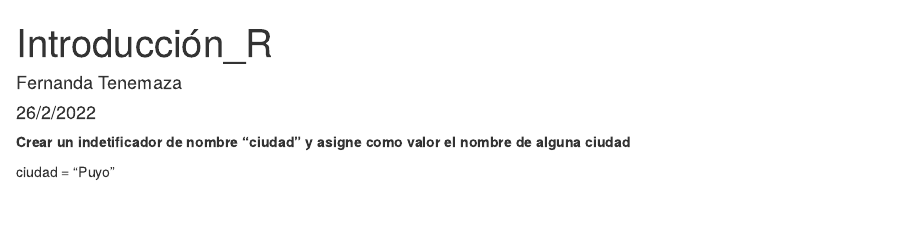
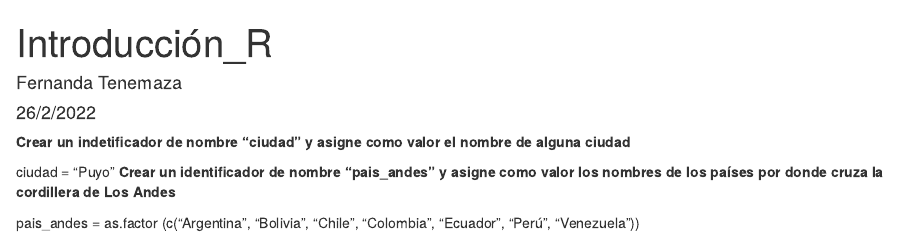
Before and after one commit to Fernandatenemaza2001/IntroduccionR, an R Markdown document (Tarea_1.Rmd): the page in a window 1100 px wide, from its top. Rendered offline with R 4.5, knitr and Pandoc, with nearby package versions.

Commit message:
Fer Tenemaza ha creo identicador pais_andes

```diff
--- a/Tarea_1.Rmd
+++ b/Tarea_1.Rmd
@@ -7,3 +7,6 @@ output: html_document
 **Crear un indetificador de nombre "ciudad" y asigne como valor el nombre de alguna ciudad**
 
   ciudad = "Puyo"
+**Crear un identificador de nombre "pais_andes" y asigne como valor los nombres de los países por donde cruza la cordillera de Los Andes**
+
+pais_andes = as.factor (c("Argentina", "Bolivia", "Chile", "Colombia", "Ecuador", "Perú", "Venezuela"))
```
